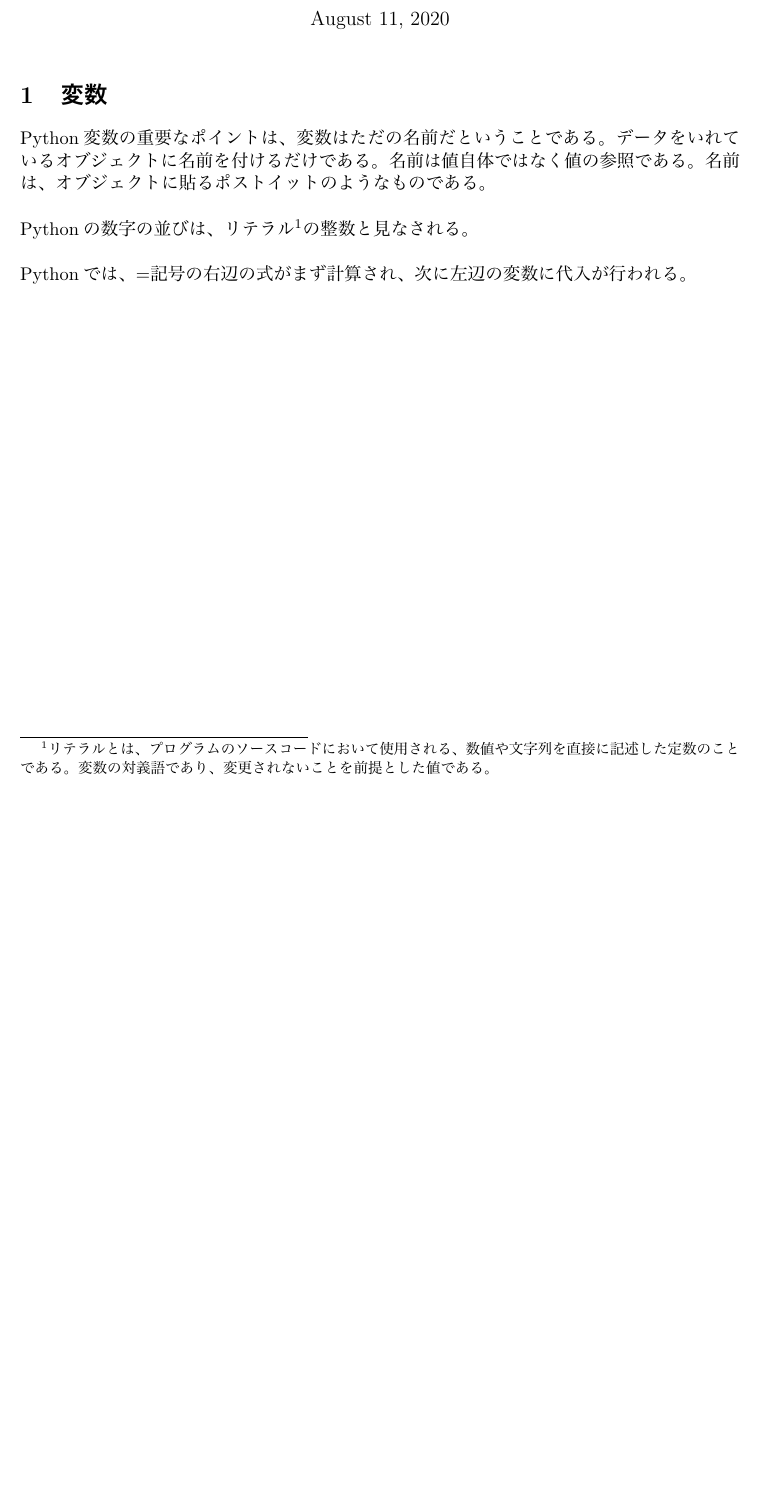
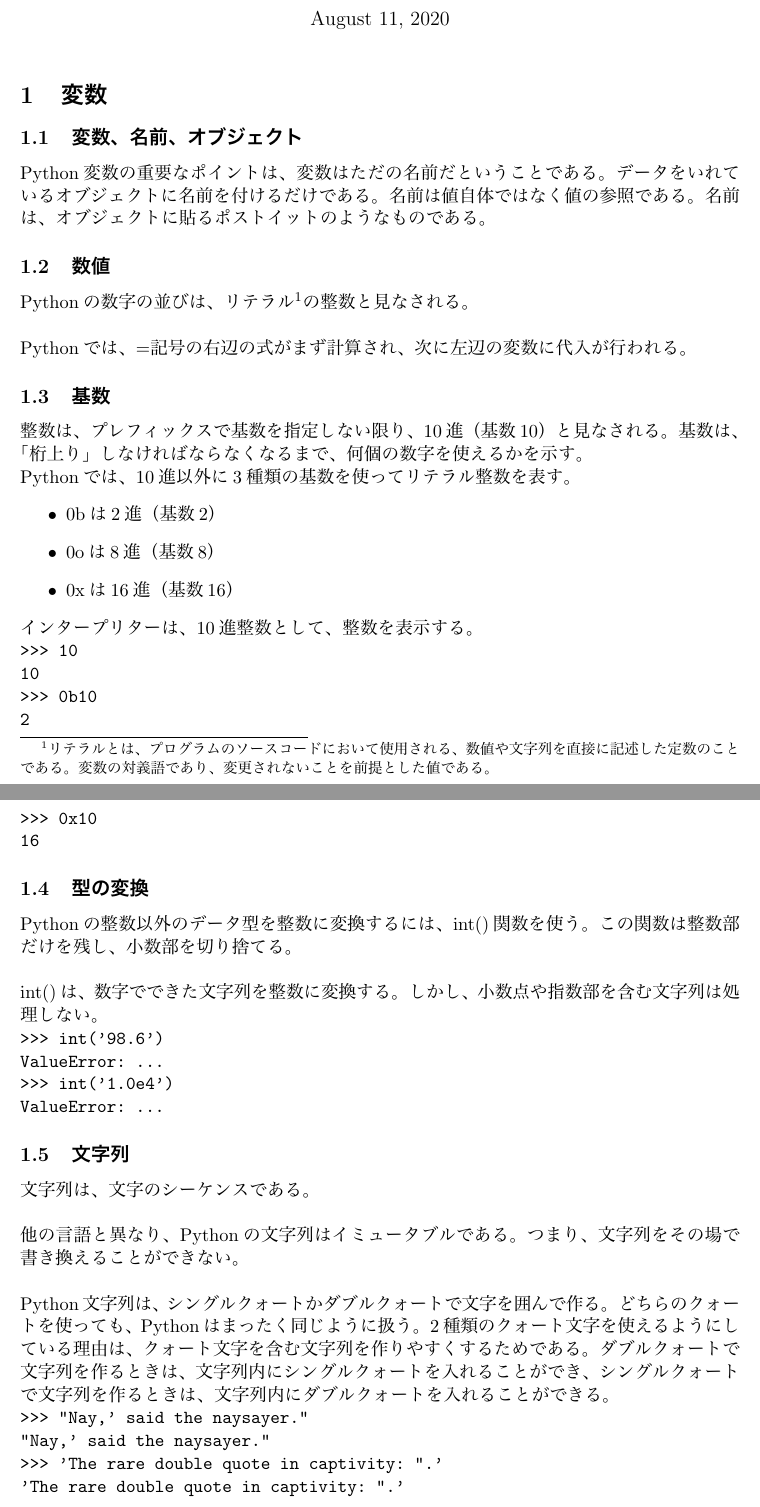
Before and after one commit to akihiro-minamino/Python, a LaTeX document (python.tex): part of the page before the commit and two parts of pages 1 and 2 of 2 after it, the two joined at a grey line, cut so that both start at the same text, the shorter picture padded with empty space. The pictures show the PDF file python.pdf that the author committed with the source.

Commit message:
update python.tex

```diff
--- a/python.tex
+++ b/python.tex
@@ -19,16 +19,57 @@
 \begin{document}
 \maketitle
 \section{変数}
+\subsection{変数、名前、オブジェクト}
 Python変数の重要なポイントは、変数はただの名前だということである。
 データをいれているオブジェクトに名前を付けるだけである。
 名前は値自体ではなく値の参照である。
-名前は、オブジェクトに貼るポストイットのようなものである。\\
-　\\
+名前は、オブジェクトに貼るポストイットのようなものである。
+
+\subsection{数値}
 Pythonの数字の並びは、リテラル\footnote{リテラルとは、プログラムのソースコードにおいて使用される、数値や文字列を直接に記述した定数のことである。変数の対義語であり、変更されないことを前提とした値である。}の整数と見なされる。\\
 　\\
 Pythonでは、=記号の右辺の式がまず計算され、次に左辺の変数に代入が行われる。
+
+\subsection{基数}
+整数は、プレフィックスで基数を指定しない限り、10進（基数10）と見なされる。
+基数は、「桁上り」しなければならなくなるまで、何個の数字を使えるかを示す。\\
+Pythonでは、10進以外に3種類の基数を使ってリテラル整数を表す。
+\begin{itemize}
+\item 0bは2進（基数2）
+\item 0oは8進（基数8）
+\item 0xは16進（基数16）
+\end{itemize}
+インタープリターは、10進整数として、整数を表示する。\\
+\verb|>>> 10|\\
+\verb|10|\\
+\verb|>>> 0b10|\\
+\verb|2|\\
+\verb|>>> 0x10|\\
+\verb|16|
+
+\subsection{型の変換}
+Pythonの整数以外のデータ型を整数に変換するには、int()関数を使う。
+この関数は整数部だけを残し、小数部を切り捨てる。\\
 　\\
+int()は、数字でできた文字列を整数に変換する。しかし、小数点や指数部を含む文字列は処理しない。\\
+\verb|>>> int('98.6')|\\
+\verb|ValueError: ...|\\
+\verb|>>> int('1.0e4')|\\
+\verb|ValueError: ...|
 
+\subsection{文字列}
+文字列は、文字のシーケンスである。\\
+ \\
+ 他の言語と異なり、Pythonの文字列はイミュータブルである。
+ つまり、文字列をその場で書き換えることができない。\\
+  \\
+Python文字列は、シングルクォートかダブルクォートで文字を囲んで作る。
+どちらのクォートを使っても、Pythonはまったく同じように扱う。
+2種類のクォート文字を使えるようにしている理由は、クォート文字を含む文字列を作りやすくするためである。ダブルクォートで文字列を作るときは、文字列内にシングルクォートを入れることができ、シングルクォートで文字列を作るときは、文字列内にダブルクォートを入れることができる。\\
+\verb|>>> "Nay,' said the naysayer."|\\
+\verb|"Nay,' said the naysayer."|\\
+\verb|>>> 'The rare double quote in captivity: ".'|\\
+\verb|'The rare double quote in captivity: ".'|\\
 
 
 \end{document}
```
Also changed, not shown: python.pdf.
